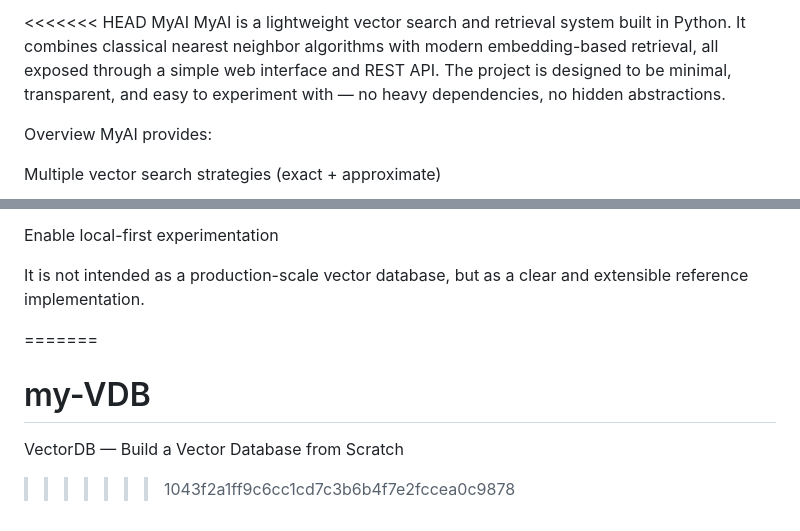
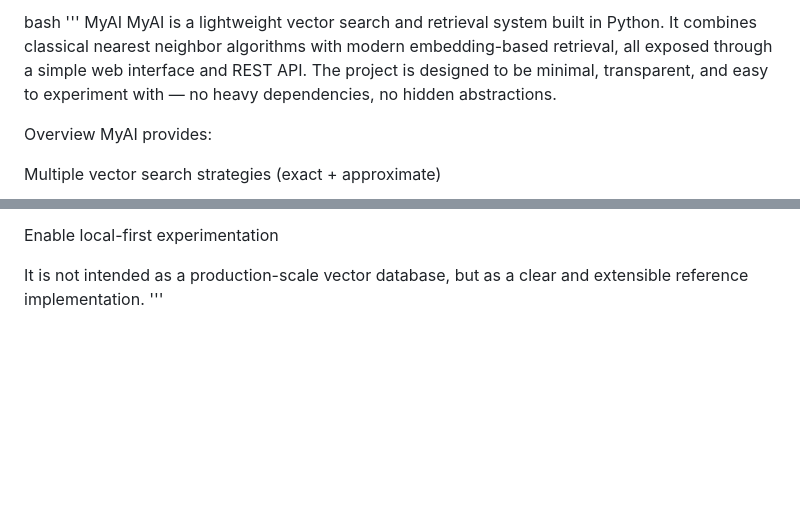
Before and after one commit to 00-Abhishek/my-VDB, a Markdown page: README.md, 2 parts joined by grey strips. Drawn GitHub-style; blank space fills up the shorter version.

```diff
--- a/README.md
+++ b/README.md
@@ -1,4 +1,4 @@
-<<<<<<< HEAD
+bash '''
 MyAI
 MyAI is a lightweight vector search and retrieval system built in Python. It combines classical nearest neighbor algorithms with modern embedding-based retrieval, all exposed through a simple web interface and REST API.
 The project is designed to be minimal, transparent, and easy to experiment with — no heavy dependencies, no hidden abstractions.
@@ -143,8 +143,4 @@ Enable local-first experimentation
 
 
 It is not intended as a production-scale vector database, but as a clear and extensible reference implementation.
-
-=======
-# my-VDB
-VectorDB — Build a Vector Database from Scratch
->>>>>>> 1043f2a1ff9c6cc1cd7c3b6b4f7e2fccea0c9878
+'''
```
